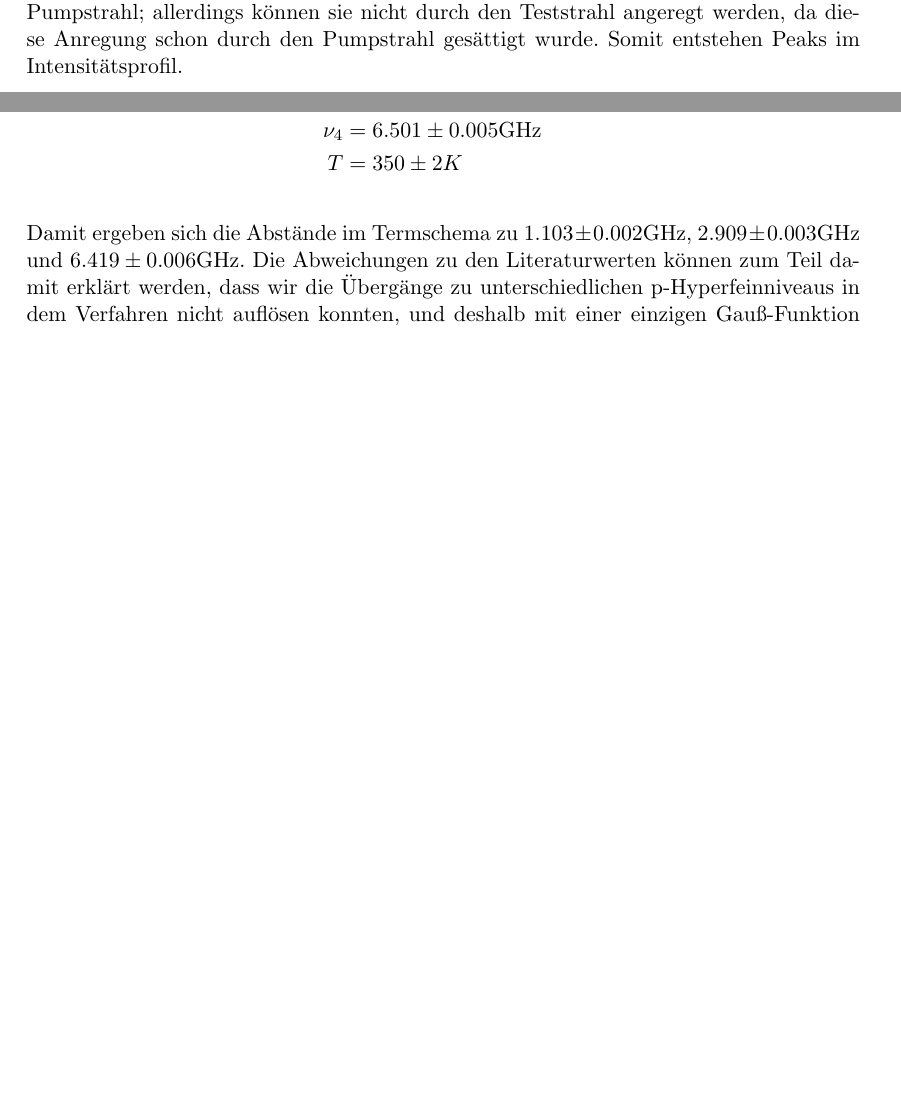
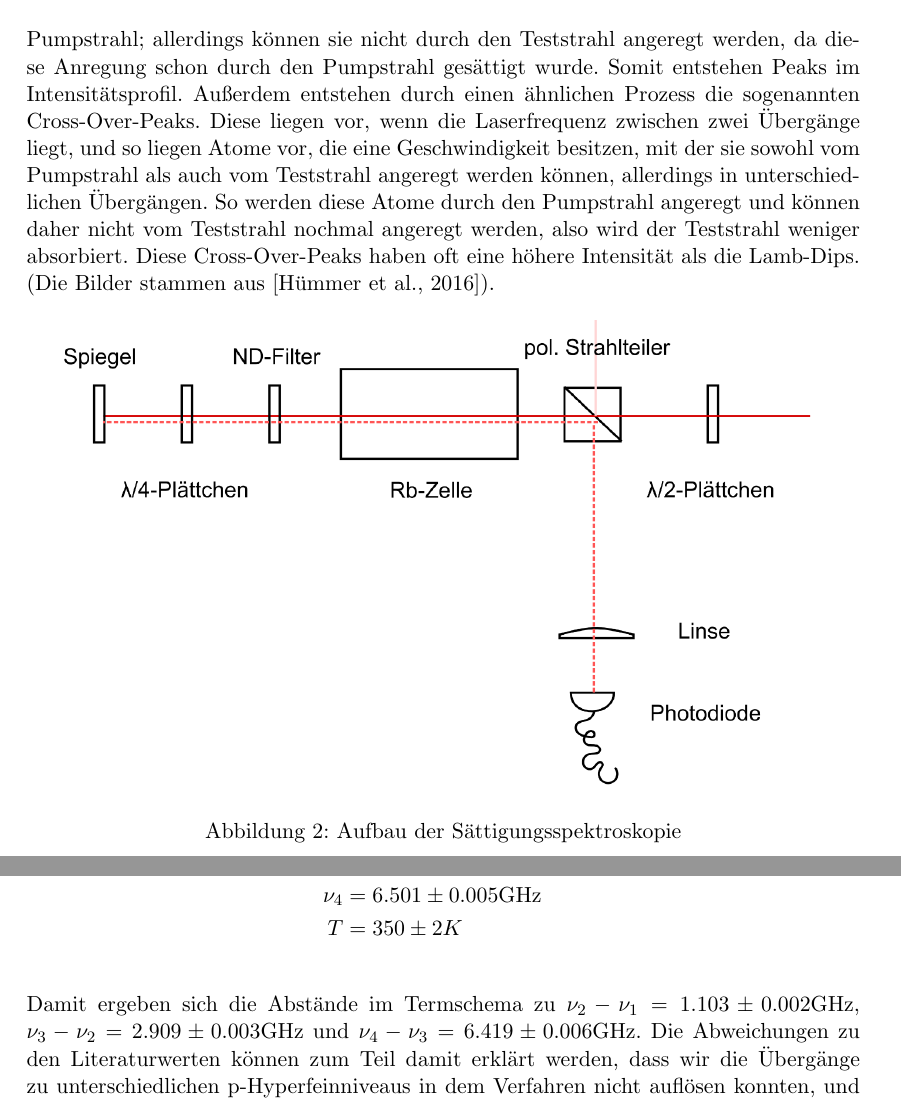
Before and after one commit to dudu-wang/Praktikum, a LaTeX document (H2_Auswertung.tex): two parts of pages 4 and 6 of 11 before the commit and two parts of pages 5 and 7 of 12 after it, joined at a grey line, cut so that both start at the same text, the shorter picture padded with empty space. The pictures show the PDF file H2_Auswertung.pdf that the author committed with the source.

Commit message:
Ausgebesserte Version

```diff
--- a/H2_Auswertung.tex
+++ b/H2_Auswertung.tex
@@ -78,4 +84,10 @@ Ziel der Sättigungsspektroskopie ist es, die Dopplerverbreiterung zu vermeiden.
-Bei diesem Versuch erwarten wir die selben Senkungen zu beobachten, wie in der Absorptionsspektroskopie, allerdings mit sogenannten Lamb-Dips. Wenn der Pumpstrahl die Resonanzfrequenz eines Übergangs trifft, regt er Atome im Gas an, und wenn diese Atome entlang der Verbreitungsachse des Strahls eine Geschwindigkeit nahe Null haben, wird aus Sicht dieser Atome der Teststrahl die selbe Frequenz besitzen wie der Pumpstrahl; allerdings können sie nicht durch den Teststrahl angeregt werden, da diese Anregung schon durch den Pumpstrahl gesättigt wurde. Somit entstehen Peaks im Intensitätsprofil.
+Bei diesem Versuch erwarten wir die selben Senkungen zu beobachten, wie in der Absorptionsspektroskopie, allerdings mit sogenannten Lamb-Dips. Wenn der Pumpstrahl die Resonanzfrequenz eines Übergangs trifft, regt er Atome im Gas an, und wenn diese Atome entlang der Verbreitungsachse des Strahls eine Geschwindigkeit nahe Null haben, wird aus Sicht dieser Atome der Teststrahl die selbe Frequenz besitzen wie der Pumpstrahl; allerdings können sie nicht durch den Teststrahl angeregt werden, da diese Anregung schon durch den Pumpstrahl gesättigt wurde. Somit entstehen Peaks im Intensitätsprofil. Außerdem entstehen durch einen ähnlichen Prozess die sogenannten Cross-Over-Peaks. Diese liegen vor, wenn die Laserfrequenz zwischen zwei Übergänge liegt, und so liegen Atome vor, die eine Geschwindigkeit besitzen, mit der sie sowohl vom Pumpstrahl als auch vom Teststrahl angeregt werden können, allerdings in unterschiedlichen Übergängen. So werden diese Atome durch den Pumpstrahl angeregt und können daher nicht vom Teststrahl nochmal angeregt werden, also wird der Teststrahl weniger absorbiert. Diese Cross-Over-Peaks haben oft eine höhere Intensität als die Lamb-Dips. (Die Bilder stammen aus \cite{Ref:3}).
+
+\begin{figure}[h]
+\centering
+\includegraphics[width=\textwidth]{Aufbau_2.png}
+\caption{Aufbau der Sättigungsspektroskopie}
+\end{figure}
 
 \section{Auswertung}
 
@@ -125,7 +138,7 @@ Wir erhalten folgende Werte:
 T&=350 \pm 2 K
 \end{align*}
 
-Damit ergeben sich die Abstände im Termschema zu $1.103 \pm 0.002$GHz,  $2.909 \pm 0.003$GHz und $6.419 \pm 0.006$GHz. Die Abweichungen zu den Literaturwerten können zum Teil damit erklärt werden, dass wir die Übergänge zu unterschiedlichen p-Hyperfeinniveaus in dem Verfahren nicht auflösen konnten, und deshalb mit einer einzigen Gauß-Funktion gefittet haben. Da diese Kurve in der Tat die Summe dreier Kurven mit unterschiedlichen Frequenzen und Intensitäten ist, kann man diese Abstände nicht genau bestimmen. Außerdem kennen wir die Abstände zwichen den p-Niveaus im Rb-85 und im Rb-87 nicht.
+Damit ergeben sich die Abstände im Termschema zu $\nu_2 - \nu_1 = 1.103 \pm 0.002$GHz,  $\nu_3 - \nu_2 = 2.909 \pm 0.003$GHz und $\nu_4 - \nu_3 = 6.419 \pm 0.006$GHz. Die Abweichungen zu den Literaturwerten können zum Teil damit erklärt werden, dass wir die Übergänge zu unterschiedlichen p-Hyperfeinniveaus in dem Verfahren nicht auflösen konnten, und deshalb mit einer einzigen Gauß-Funktion gefittet haben. Da diese Kurve in der Tat die Summe dreier Kurven mit unterschiedlichen Frequenzen und Intensitäten ist, kann man diese Abstände nicht genau bestimmen. Außerdem kennen wir die Abstände zwichen den p-Niveaus im Rb-85 und im Rb-87 nicht.
 
 \subsection{Sättigungsspektroskopie}
 
@@ -218,9 +231,9 @@ Wir erhalten folgende Frequenzen:
 \nu_{F'=2} &= 857.8 \pm 0.5 MHz
 \end{align*}
 
-Damit ergeben sich die Differenzen zwischen den Niveaus zu $28 \pm 1 MHz$, $66.4 \pm 0.6MHz$ bzw. $64.1 \pm 0.8 MHz$ und $122.1 \pm 0.5 MHz$ für Rb 85 sowie $91 \pm 2 MHz$, $152.2 \pm 0.7 MHz$ bzw. $149 \pm 2 MHz$ und  $265.2 \pm 0.5 MHz$ für Rb 87.\\
+Damit ergeben sich die Differenzen zwischen den Niveaus zu $\nu_{F'=2} - \nu_{F'=1} = 28 \pm 1 MHz$, $\nu_{F'=3} - \nu_{F'=2} = 66.4 \pm 0.6MHz$ bzw. $64.1 \pm 0.8 MHz$ und $\nu_{F'=4} - \nu_{F'=3} = 122.1 \pm 0.5 MHz$ für Rb 85 sowie $\nu_{F'=1} - \nu_{F'=0} = 91 \pm 2 MHz$, $\nu_{F'=2} - \nu_{F'=1} = 152.2 \pm 0.7 MHz$ bzw. $149 \pm 2 MHz$ und  $\nu_{F'=3} - \nu_{F'=2} = 265.2 \pm 0.5 MHz$ für Rb 87.\\
 
-Man  kann nun noch versuchen, die Abstände der s-Hyperfeinniveaus beider Isotope genauer zu bestimmen, indem man mit $\nu_{Gauss} - \nu_i$ korrigiert, d.h., man betrachtet Übergänge zu den einzelnen p-Hyperfeinniveaus und berechnet daraus die Differenz. In Rb-85 ist das für die p-Niveaus mit $F=2$ und $F=3$, möglich, in Rb-87 fur $F=1$ und $F=2$. Man erhält
+Man  kann nun noch versuchen, die Abstände der s-Hyperfeinniveaus beider Isotope genauer zu bestimmen, indem man mit $\nu_{Gauss} - \nu_i$ korrigiert, d.h., man betrachtet die Übergänge zu den einzelnen p-Hyperfeinniveaus und berechnet daraus die Differenz. Hierbei verwenden wir die erhaltenen Werte für $\nu_{Gauss}$ aus der Absorptionsspektroskopie und die für $\nu_i$ aus der Sättigungsspektroskopie. In Rb-85 ist das für die p-Niveaus mit $F=2$ und $F=3$, möglich, in Rb-87 fur $F=1$ und $F=2$. Man erhält
 $3.07 \pm 0.01 GHz$ bzw $3.10 \pm 0.02 GHz$ für Rb-85 und $6.51 \pm 0.01 GHz$ bzw $6.68 \pm 0.02 GHz$.
 
 Unsere gemessene Werte für die p-Hyperfeinniveaus im Vergleich zu den Literaturwerten (\cite{Ref:1}, \cite{Ref:2}) sind in Abbildung \ref{fig:Abbildung2} dargestellt.
```
Also changed, not shown: reference.bib (+7 -0 lines), Aufbau_1.png (added), Aufbau_2.png (added), H2_Auswertung.bbl, H2_Auswertung.pdf, H2_Auswertung.tex (17 more changed lines).
